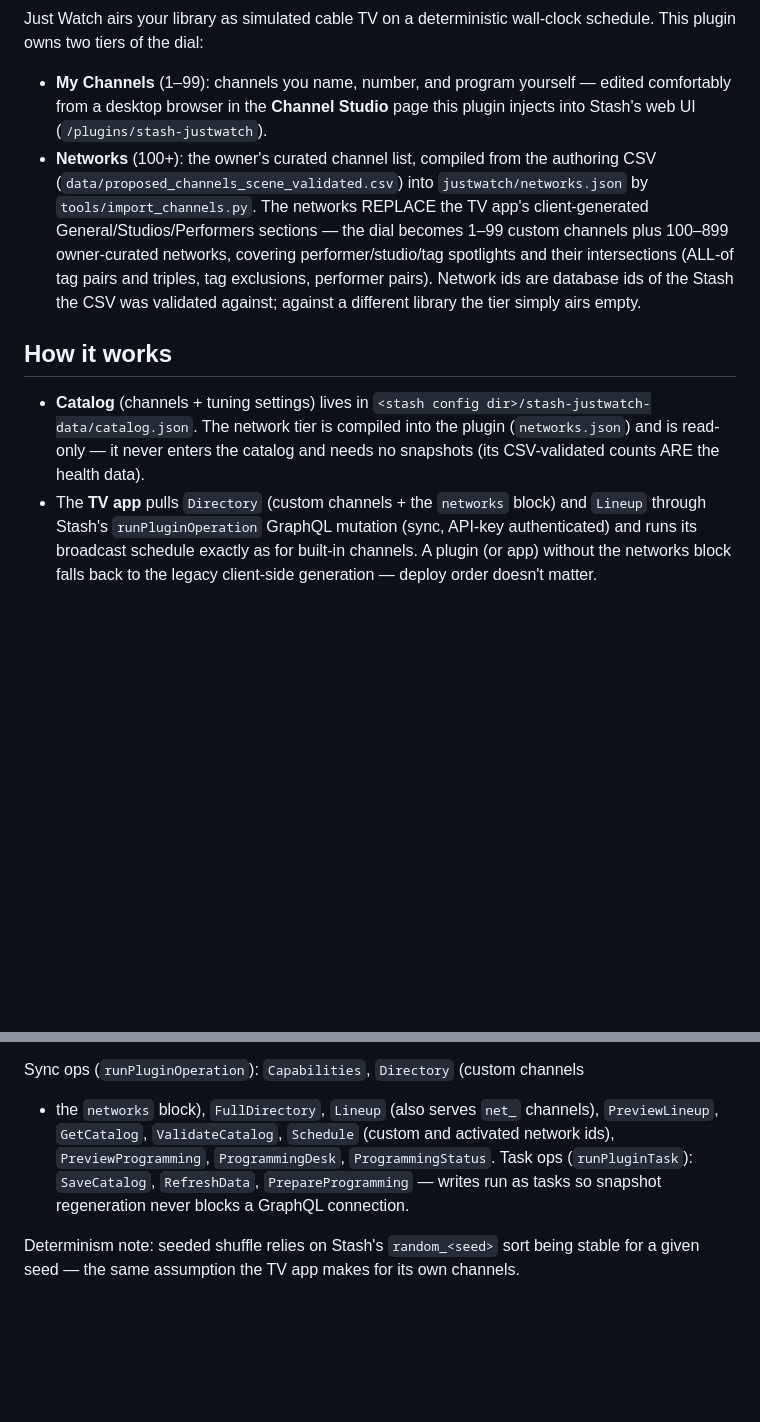
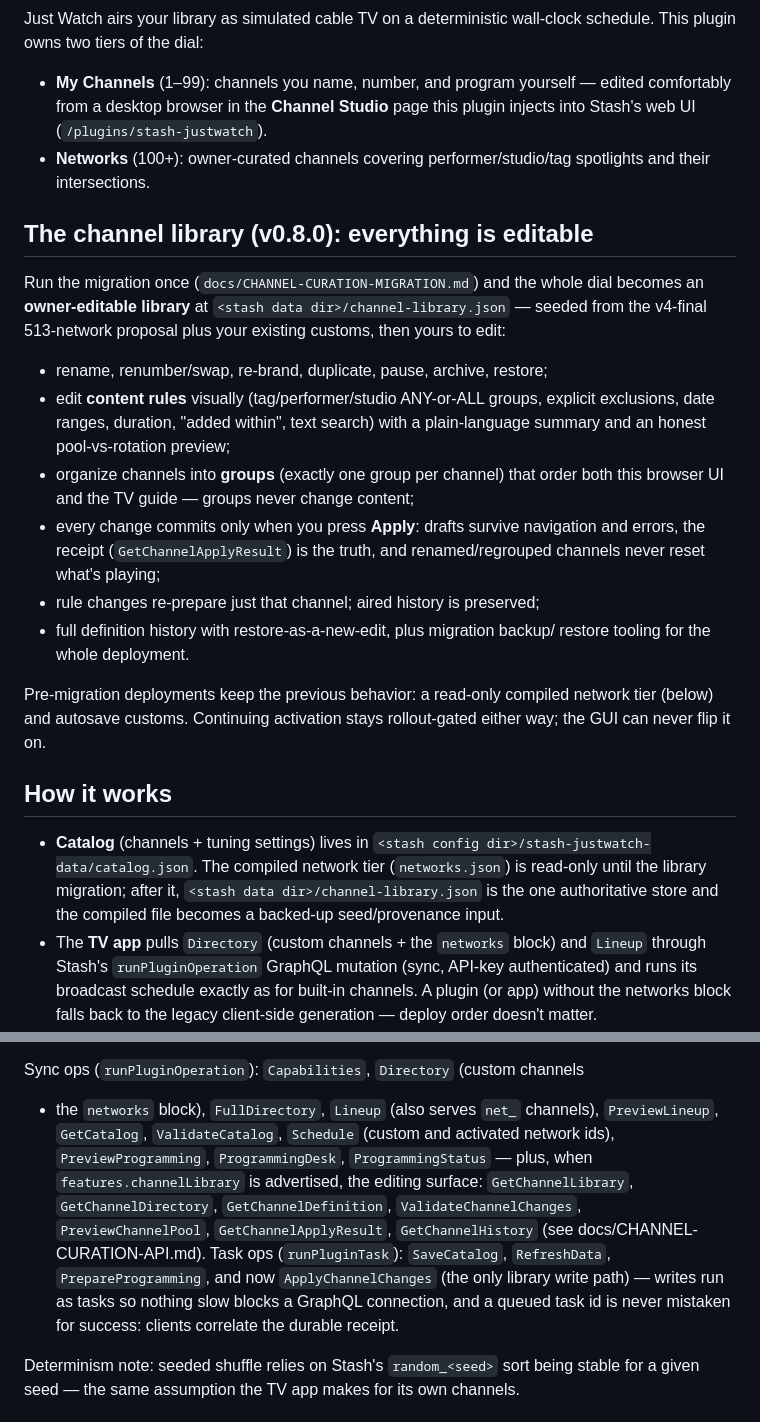
Before and after one commit to therealdeex/stashapp-justwatch, a Markdown page: README.md, 2 parts joined by grey strips. GitHub-like rendering; blank space fills up the shorter version.

Commit message:
docs(readme): the editable channel library (v0.8.0)

```diff
--- a/README.md
+++ b/README.md
@@ -10,23 +10,40 @@ wall-clock schedule. This plugin owns two tiers of the dial:
 - **My Channels** (1–99): channels you name, number, and program yourself —
   edited comfortably from a desktop browser in the **Channel Studio** page
   this plugin injects into Stash's web UI (`/plugins/stash-justwatch`).
-- **Networks** (100+): the owner's curated channel list, compiled from the
-  authoring CSV (`data/proposed_channels_scene_validated.csv`) into
-  `justwatch/networks.json` by `tools/import_channels.py`. The networks
-  REPLACE the TV app's client-generated General/Studios/Performers sections —
-  the dial becomes 1–99 custom channels plus 100–899 owner-curated networks,
-  covering performer/studio/tag spotlights and their intersections
-  (ALL-of tag pairs and triples, tag exclusions, performer pairs). Network
-  ids are database ids of the Stash the CSV was validated against; against a
-  different library the tier simply airs empty.
+- **Networks** (100+): owner-curated channels covering performer/studio/tag
+  spotlights and their intersections.
+
+## The channel library (v0.8.0): everything is editable
+
+Run the migration once (`docs/CHANNEL-CURATION-MIGRATION.md`) and the whole
+dial becomes an **owner-editable library** at
+`<stash data dir>/channel-library.json` — seeded from the v4-final
+513-network proposal plus your existing customs, then yours to edit:
+
+- rename, renumber/swap, re-brand, duplicate, pause, archive, restore;
+- edit **content rules** visually (tag/performer/studio ANY-or-ALL groups,
+  explicit exclusions, date ranges, duration, "added within", text search)
+  with a plain-language summary and an honest pool-vs-rotation preview;
+- organize channels into **groups** (exactly one group per channel) that
+  order both this browser UI and the TV guide — groups never change content;
+- every change commits only when you press **Apply**: drafts survive
+  navigation and errors, the receipt (`GetChannelApplyResult`) is the truth,
+  and renamed/regrouped channels never reset what's playing;
+- rule changes re-prepare just that channel; aired history is preserved;
+- full definition history with restore-as-a-new-edit, plus migration backup/
+  restore tooling for the whole deployment.
+
+Pre-migration deployments keep the previous behavior: a read-only compiled
+network tier (below) and autosave customs. Continuing activation stays
+rollout-gated either way; the GUI can never flip it on.
 
 ## How it works
 
 - **Catalog** (channels + tuning settings) lives in
-  `<stash config dir>/stash-justwatch-data/catalog.json`. The network tier is
-  compiled into the plugin (`networks.json`) and is read-only — it never
-  enters the catalog and needs no snapshots (its CSV-validated counts ARE the
-  health data).
+  `<stash config dir>/stash-justwatch-data/catalog.json`. The compiled
+  network tier (`networks.json`) is read-only until the library migration;
+  after it, `<stash data dir>/channel-library.json` is the one authoritative
+  store and the compiled file becomes a backed-up seed/provenance input.
 - The **TV app** pulls `Directory` (custom channels + the `networks` block)
   and `Lineup` through Stash's `runPluginOperation` GraphQL mutation (sync,
   API-key authenticated) and runs its broadcast schedule exactly as for
@@ -138,10 +155,15 @@ Sync ops (`runPluginOperation`): `Capabilities`, `Directory` (custom channels
 + the `networks` block), `FullDirectory`, `Lineup` (also serves `net_`
 channels), `PreviewLineup`, `GetCatalog`, `ValidateCatalog`, `Schedule`
 (custom and activated network ids), `PreviewProgramming`, `ProgrammingDesk`,
-`ProgrammingStatus`.
-Task ops (`runPluginTask`): `SaveCatalog`, `RefreshData`, `PrepareProgramming`
-— writes run as tasks so snapshot regeneration never blocks a GraphQL
-connection.
+`ProgrammingStatus` — plus, when `features.channelLibrary` is advertised,
+the editing surface: `GetChannelLibrary`, `GetChannelDirectory`,
+`GetChannelDefinition`, `ValidateChannelChanges`, `PreviewChannelPool`,
+`GetChannelApplyResult`, `GetChannelHistory` (see
+docs/CHANNEL-CURATION-API.md).
+Task ops (`runPluginTask`): `SaveCatalog`, `RefreshData`, `PrepareProgramming`,
+and now `ApplyChannelChanges` (the only library write path) — writes run as
+tasks so nothing slow blocks a GraphQL connection, and a queued task id is
+never mistaken for success: clients correlate the durable receipt.
 
 Determinism note: seeded shuffle relies on Stash's `random_<seed>` sort being
 stable for a given seed — the same assumption the TV app makes for its own
```
